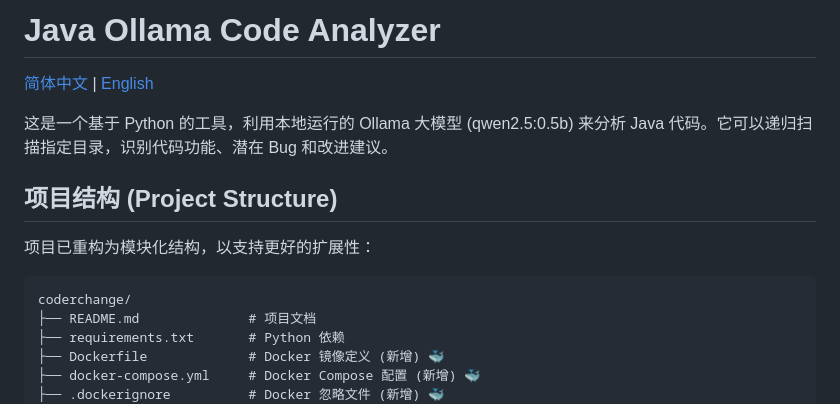
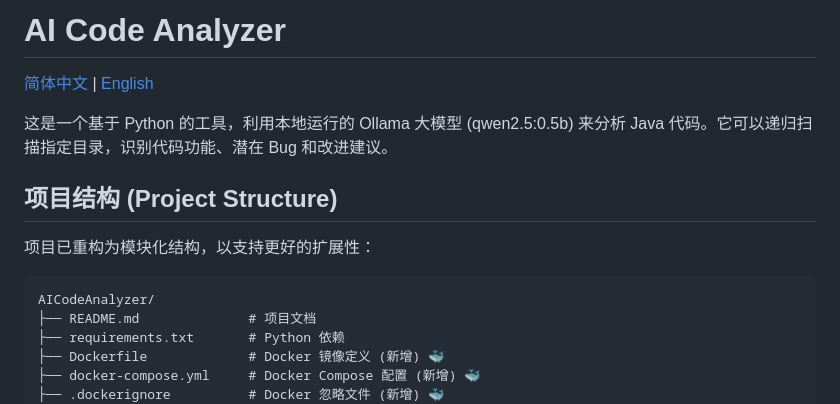
Before and after one commit to willsmith2099/AICodeAnalyzer, a Markdown page: README.md, the part around the change. GitHub-like rendering.

Commit message:
docs: update project name to AI Code Analyzer
- Change title from 'Java Ollama Code Analyzer' to 'AI Code Analyzer'
- Update project directory name from 'coderchange/' to 'AICodeAnalyzer/'
- Apply changes to both Chinese and English README files

````diff
--- a/README.md
+++ b/README.md
@@ -1,4 +1,4 @@
-# Java Ollama Code Analyzer
+# AI Code Analyzer
 
 [简体中文](README.md) | [English](README_EN.md)
 
@@ -9,7 +9,7 @@
 项目已重构为模块化结构，以支持更好的扩展性：
 
 ```text
-coderchange/
+AICodeAnalyzer/
 ├── README.md              # 项目文档
 ├── requirements.txt       # Python 依赖
 ├── Dockerfile             # Docker 镜像定义 (新增) 🐳
````
Also changed, not shown: README_EN.md (+1 -1 lines).
